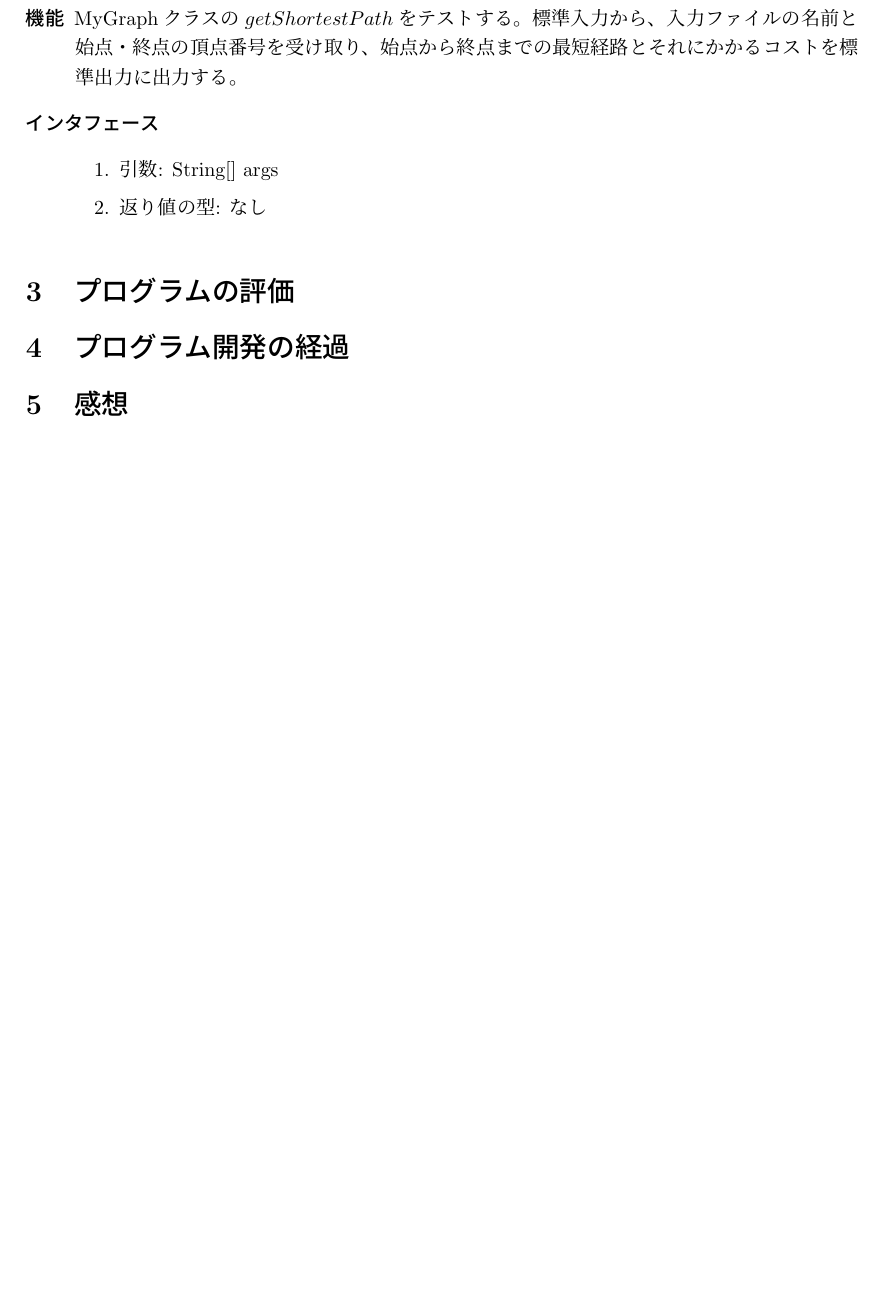
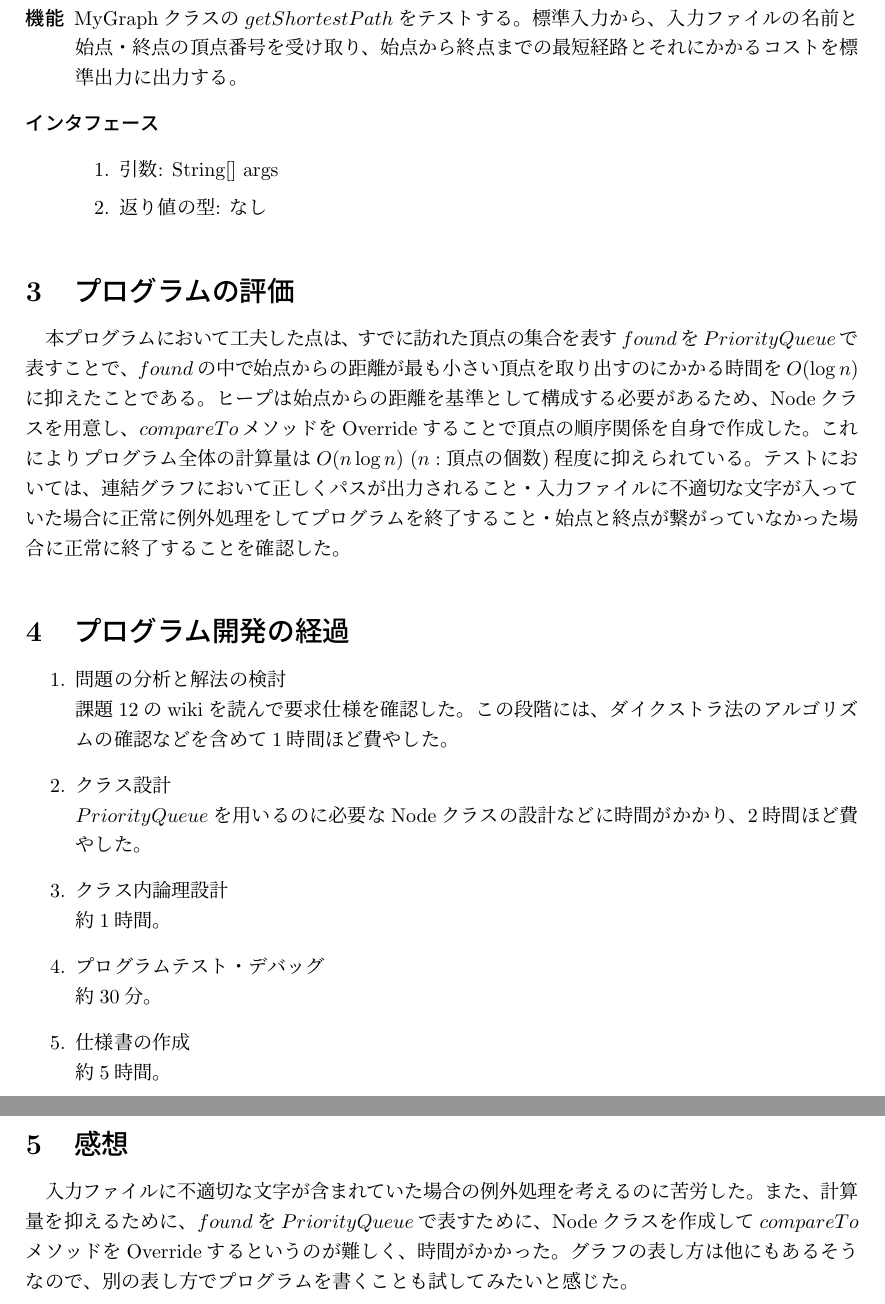
Before and after one commit to piny940/java-calculator-experiment1, a LaTeX problem sheet (assignment12/report.tex): part of page 6 of 7 before the commit and two parts of pages 6 and 7 of 8 after it, the two joined at a grey line, cut so that both start at the same text, the shorter picture padded with empty space. Compiled offline with pLaTeX and dvipdfmx.

Commit message:
Describe the program evaluation and feedback

```diff
--- a/assignment12/report.tex
+++ b/assignment12/report.tex
@@ -286,6 +286,14 @@ MyGraphクラスの\(getShortestPath\)をテストする。
 % ・プログラムの効率
 % ・その他
 
+本プログラムにおいて工夫した点は、すでに訪れた頂点の集合を表す\(found\)を\(PriorityQueue\)で
+表すことで、\(found\)の中で始点からの距離が最も小さい頂点を取り出すのにかかる時間を\(O(\log n)\)に
+抑えたことである。ヒープは始点からの距離を基準として構成する必要があるため、Nodeクラスを用意し、
+\(compareTo\)メソッドをOverrideすることで頂点の順序関係を自身で作成した。これによりプログラム全体の
+計算量は\(O(n\log n)\ (n: 頂点の個数)\)程度に抑えられている。
+テストにおいては、連結グラフにおいて正しくパスが出力されること・入力ファイルに不適切な文字が入って
+いた場合に正常に例外処理をしてプログラムを終了すること・始点と終点が繋がっていなかった場合に正常に終了する
+ことを確認した。
 
 \section{プログラム開発の経過}
 
@@ -297,11 +305,28 @@ MyGraphクラスの\(getShortestPath\)をテストする。
 % 3. クラス内論理設計/プログラミング（各メソッドを実際に実装すること）
 % 4. プログラムテスト，デバッグ
 % 5. 仕様書の作成（このレポートの作成）
+\begin{enumerate}
+  \item 問題の分析と解法の検討\\
+  課題12のwikiを読んで要求仕様を確認した。この段階には、
+  ダイクストラ法のアルゴリズムの確認などを含めて1時間ほど費やした。
+  \item クラス設計\\
+  \(PriorityQueue\)を用いるのに必要なNodeクラスの設計などに時間がかかり、2時間ほど費やした。
+  \item クラス内論理設計\\
+  約1時間。
+  \item プログラムテスト・デバッグ\\
+  約30分。
+  \item 仕様書の作成\\
+  約5時間。
+\end{enumerate}
 
 \section{感想}
 
 % 自由記述．
 % シラバスに示した参考書以外のものを参照した場合，それも記す．
+入力ファイルに不適切な文字が含まれていた場合の例外処理を考えるのに苦労した。
+また、計算量を抑えるために、\(found\)を\(PriorityQueue\)で表すために、Nodeクラスを
+作成して\(compareTo\)メソッドをOverrideするというのが難しく、時間がかかった。グラフの
+表し方は他にもあるそうなので、別の表し方でプログラムを書くことも試してみたいと感じた。
 
 \newpage
 \section*{付録}
```
Also changed, not shown: assignment12/report.pdf, 1 other file.
